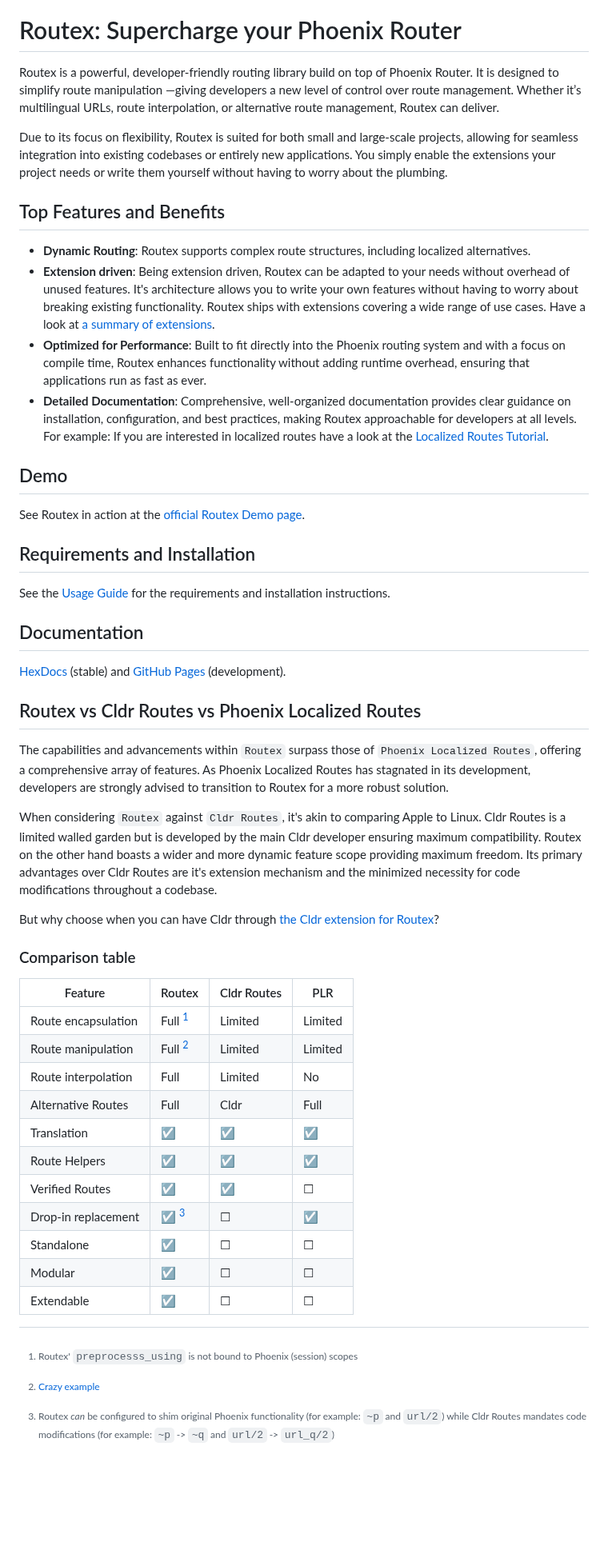
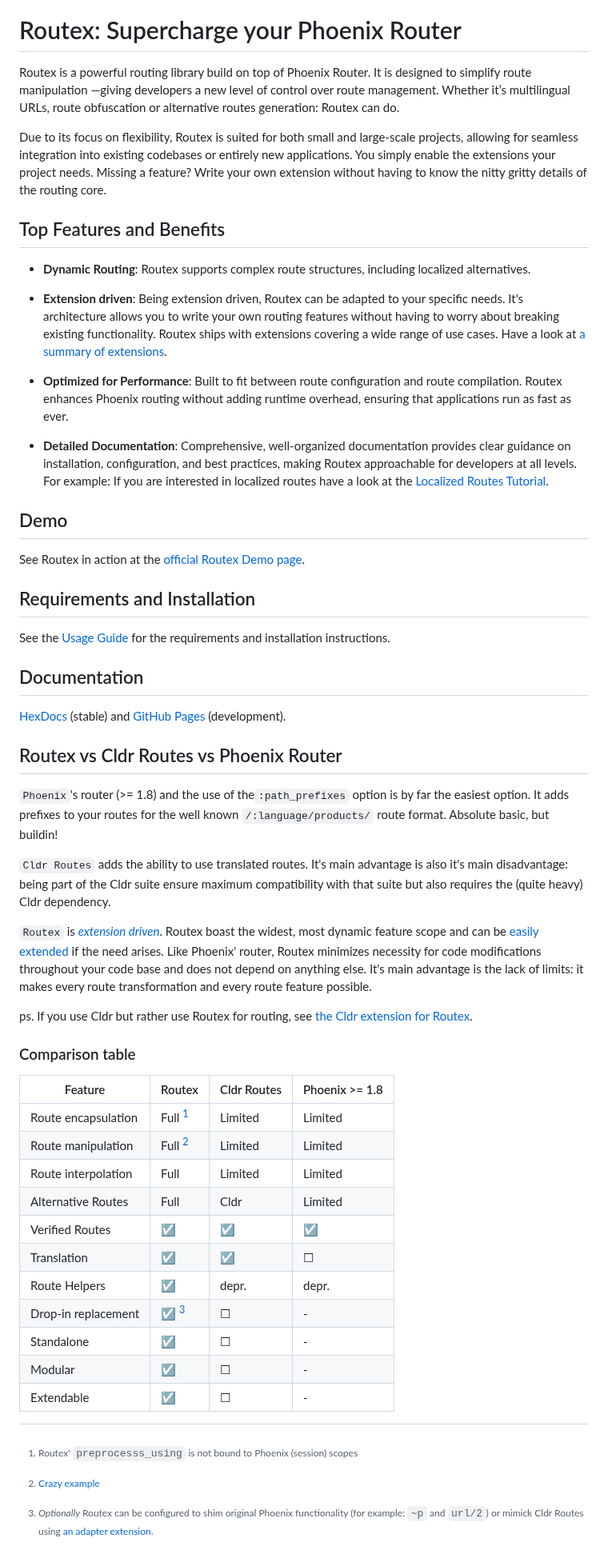
Before and after one commit to BartOtten/routex, a Markdown page: README.md, the part around the change. Shown at 80% size. Drawn GitHub-style; blank space fills up the shorter version.

Commit message:
docs: update README, include Phoenix Router >= 1.8 in comparison

```diff
--- a/README.md
+++ b/README.md
@@ -7,32 +7,37 @@
 
 # Routex: Supercharge your Phoenix Router
 
-Routex is a powerful, developer-friendly routing library build on top of Phoenix
+Routex is a powerful routing library build on top of Phoenix
 Router. It is designed to simplify route manipulation —giving developers a new
 level of control over route management. Whether it’s multilingual URLs, route
-interpolation, or alternative route management, Routex can deliver.
+obfuscation or alternative routes generation: Routex can do.
 
 Due to its focus on flexibility, Routex is suited for both small and large-scale
 projects, allowing for seamless integration into existing codebases or entirely
-new applications. You simply enable the extensions your project needs or write
-them yourself without having to worry about the plumbing.
+new applications. You simply enable the extensions your project needs. Missing a
+feature? Write your own extension without having to know the nitty gritty
+details of the routing core.
 
 ## Top Features and Benefits
 
 * **Dynamic Routing**: Routex supports complex route structures, including
   localized alternatives.
+
 * **Extension driven**: Being extension driven, Routex can be adapted to your
-  needs without overhead of unused features. It's architecture allows you to
-  write your own features without having to worry about breaking existing
-  functionality. Routex ships with extensions covering a wide range of use
-  cases. Have a look at [a summary of extensions](EXTENSION_SUMMARIES.md).
-* **Optimized for Performance**: Built to fit directly into the Phoenix routing
-  system and with a focus on compile time, Routex enhances functionality without
-  adding runtime overhead, ensuring that applications run as fast as ever.
+  specific needs. It's architecture allows you to write your own routing
+  features without having to worry about breaking existing functionality. Routex
+  ships with extensions covering a wide range of use cases.
+  Have a look at [a summary of extensions](EXTENSION_SUMMARIES.md).
+
+* **Optimized for Performance**: Built to fit between route configuration and
+route compilation. Routex enhances Phoenix routing without adding runtime
+overhead, ensuring that applications run as fast as ever.
+
 * **Detailed Documentation**: Comprehensive, well-organized documentation
   provides clear guidance on installation, configuration, and best practices,
   making Routex approachable for developers at all levels. For example: If you
-  are interested in localized routes have a look at the [Localized Routes Tutorial](TUTORIAL_LOCALIZED_ROUTES.md).
+  are interested in localized routes have a look at the
+  [Localized Routes Tutorial](TUTORIAL_LOCALIZED_ROUTES.md).
 
 
 ## Demo
@@ -52,41 +57,45 @@ instructions.
 Pages](https://bartotten.github.io/routex) (development).
 
 
-## Routex vs Cldr Routes vs Phoenix Localized Routes
+## Routex vs Cldr Routes vs Phoenix Router
 
-The capabilities and advancements within `Routex` surpass those of `Phoenix
-Localized Routes`, offering a comprehensive array of features. As Phoenix
-Localized Routes has stagnated in its development, developers are strongly
-advised to transition to Routex for a more robust solution.
+`Phoenix`'s router (>= 1.8) and the use of the`:path_prefixes` option is by far
+the easiest option. It adds prefixes to your routes for the well known
+`/:language/products/` route format. Absolute basic, but buildin!
 
-When considering `Routex` against `Cldr Routes`, it's akin to comparing Apple to
-Linux. Cldr Routes is a limited walled garden but is developed by the main Cldr
-developer ensuring maximum compatibility. Routex on the other hand boasts a
-wider and more dynamic feature scope providing maximum freedom. Its primary
-advantages over Cldr Routes are it's extension mechanism and the minimized
-necessity for code modifications throughout a codebase.
+`Cldr Routes` adds the ability to use translated routes. It's main advantage is
+also it's main disadvantage: being part of the Cldr suite ensure maximum
+compatibility with that suite but also requires the (quite heavy) Cldr
+dependency.
 
-But why choose when you can have Cldr through [the Cldr extension for
-Routex](`Routex.Extension.Cldr`)?
+`Routex` is *[extension driven](EXTENSION_SUMMARIES.md)*. Routex boast the
+widest, most dynamic feature scope and can be [easily extended](EXTENSIONS.md)
+if the need arises. Like Phoenix' router, Routex minimizes necessity for code
+modifications throughout your code base and does not depend on anything else.
+It's main advantage is the lack of limits: it makes every route transformation
+and every route feature possible.
+
+ps. If you use Cldr but rather use Routex for routing, see [the Cldr extension for
+Routex](`Routex.Extension.Cldr`).
+
 
 ### Comparison table
 
-| Feature             | Routex     | Cldr Routes | PLR        |
-|---------------------|------------|-------------|------------|
-| Route encapsulation | Full  [^1] | Limited     | Limited    |
-| Route manipulation  | Full  [^2] | Limited     | Limited    |
-| Route interpolation | Full       | Limited     | No         |
-| Alternative Routes  | Full       | Cldr        | Full       |
-| Translation         | ☑          | ☑          |  ☑         |
-| Route Helpers       | ☑          | ☑          |  ☑         |
-| Verified Routes     | ☑          | ☑          |  ☐         |
-| Drop-in replacement | ☑     [^3] | ☐          |  ☑         |
-| Standalone          | ☑          | ☐          |  ☐         |
-| Modular             | ☑          | ☐          |  ☐         |
-| Extendable          | ☑          | ☐          |  ☐         |
+| Feature             | Routex     | Cldr Routes | Phoenix >= 1.8 |
+|---------------------|------------|-------------|----------------|
+| Route encapsulation | Full  [^1] | Limited     | Limited        |
+| Route manipulation  | Full  [^2] | Limited     | Limited        |
+| Route interpolation | Full       | Limited     | Limited        |
+| Alternative Routes  | Full       | Cldr        | Limited        |
+| Verified Routes     | ☑          | ☑           | ☑              |
+| Translation         | ☑          | ☑           | ☐              |
+| Route Helpers       | ☑          | depr.       | depr.          |
+| Drop-in replacement | ☑     [^3] | ☐           | -              |
+| Standalone          | ☑          | ☐           | -              |
+| Modular             | ☑          | ☐           | -              |
+| Extendable          | ☑          | ☐           | -              |
 
 [^1]: Routex' `preprocesss_using` is not bound to Phoenix (session) scopes
-[^2]: [Crazy example](https://github.com/BartOtten/routex/blob/main/lib/routex/extension/cloak.ex)
-[^3]: Routex *can* be configured to shim original Phoenix functionality (for
-    example: `~p` and `url/2`) while Cldr Routes mandates code modifications
-    (for example: `~p` -> `~q` and `url/2` -> `url_q/2`)
+[^2]: [Crazy example](https://hexdocs.pm/routex/Routex.Extension.Cloak.html)
+[^3]: *Optionally* Routex can be configured to shim original Phoenix functionality (for example: `~p` and `url/2`) or
+mimick Cldr Routes using [an adapter extension](https://hexdocs.pm/routex/Routex.Extension.Cldr.html).
```
